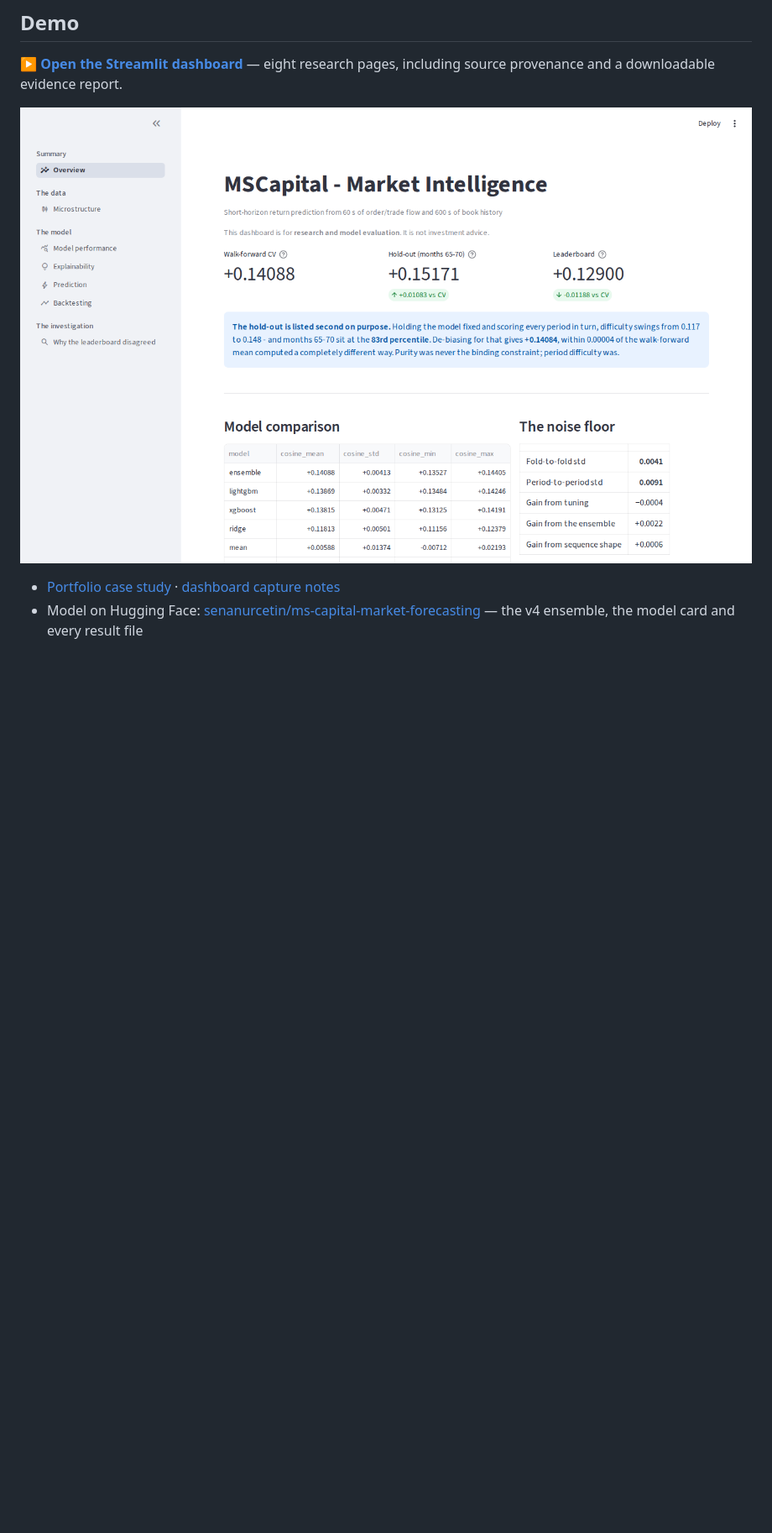
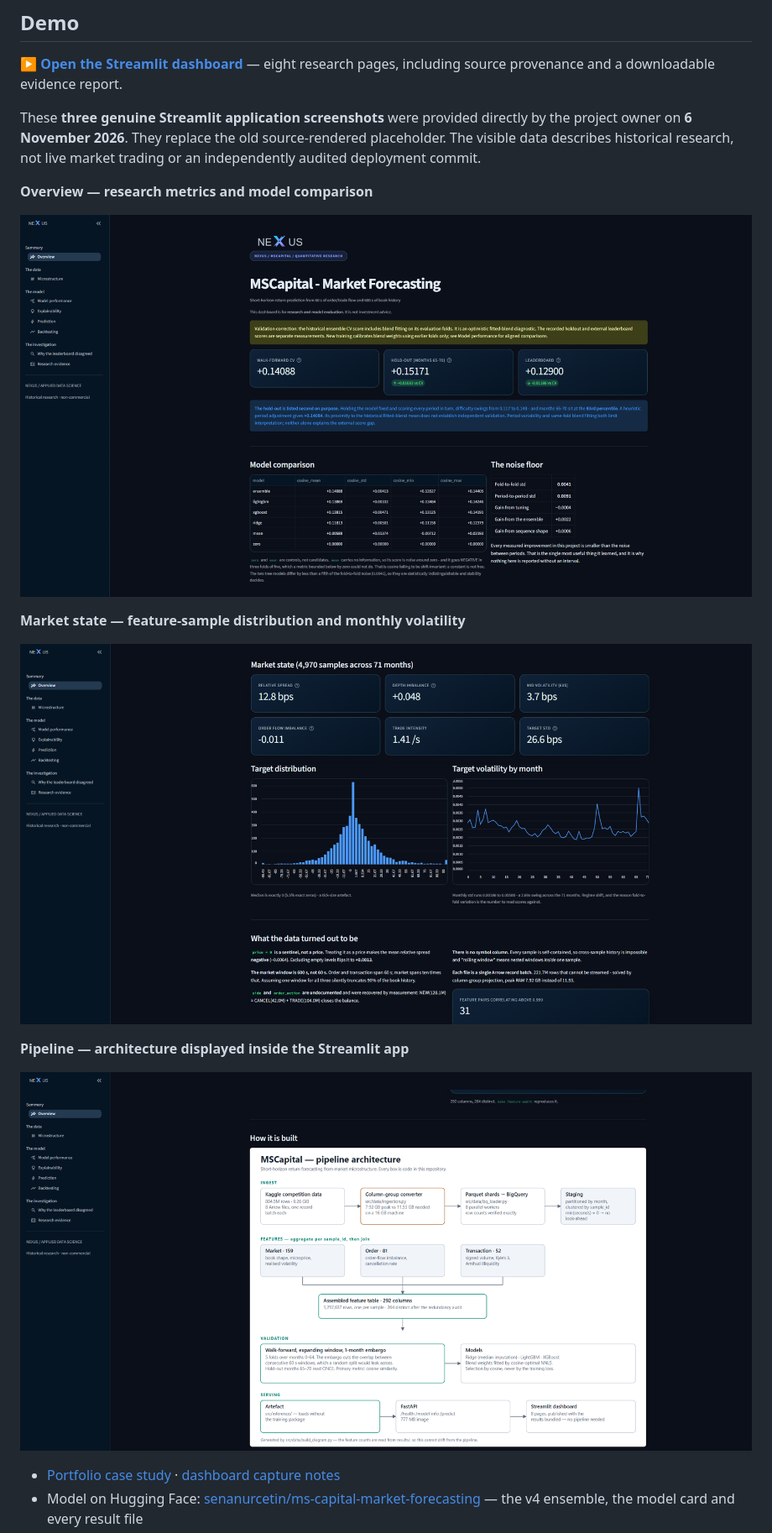
Before and after one commit to senanurcetin/ms-capital-market-forecasting, a Markdown page: README.md, the part around the change printed below. Shown: that part at 84% size. Rendered like a GitHub page; pictures changed too: docs/assets/mscapital-research-dashboard.png (deleted), docs/assets/streamlit-market-state-20261106.png (added), docs/assets/streamlit-overview-20261106.png (added); blank space fills up the shorter version.

Commit message:
docs: publish genuine MSCapital Streamlit screenshots and remove old README capture (#96)

```diff
--- a/README.md
+++ b/README.md
@@ -45,7 +45,22 @@ prior-fold calibrated blend.
 
 **▶ [Open the Streamlit dashboard](https://ms-capital-market-forecasting-mfy6rngulq4fpaovzrhntf.streamlit.app/)** — eight research pages, including source provenance and a downloadable evidence report.
 
-![MSCapital research dashboard — Streamlit overview](docs/assets/mscapital-research-dashboard.png)
+These **three genuine Streamlit application screenshots** were provided directly by
+the project owner on **6 November 2026**. They replace the old source-rendered
+placeholder. The visible data describes historical research, not live market
+trading or an independently audited deployment commit.
+
+**Overview — research metrics and model comparison**
+
+![Actual MSCapital Streamlit overview, showing walk-forward CV, hold-out, leaderboard results and model comparison](docs/assets/streamlit-overview-20261106.png)
+
+**Market state — feature-sample distribution and monthly volatility**
+
+![Actual MSCapital Streamlit market microstructure page, including target distribution and target volatility across 71 months](docs/assets/streamlit-market-state-20261106.png)
+
+**Pipeline — architecture displayed inside the Streamlit app**
+
+![Actual MSCapital Streamlit page showing the project data and forecasting pipeline architecture](docs/assets/streamlit-pipeline-20261106.png)
 
 - [Portfolio case study](https://senanur-cetin.vercel.app/projects/mscapital-market-forecasting) · [dashboard capture notes](docs/DASHBOARD_EVIDENCE.md)
 - Model on Hugging Face: [senanurcetin/ms-capital-market-forecasting](https://huggingface.co/senanurcetin/ms-capital-market-forecasting) — the v4 ensemble, the model card and every result file
```
Also changed, not shown: other parts of README.md (+1 -1 lines), docs/DASHBOARD_EVIDENCE.md (+17 -11 lines).
